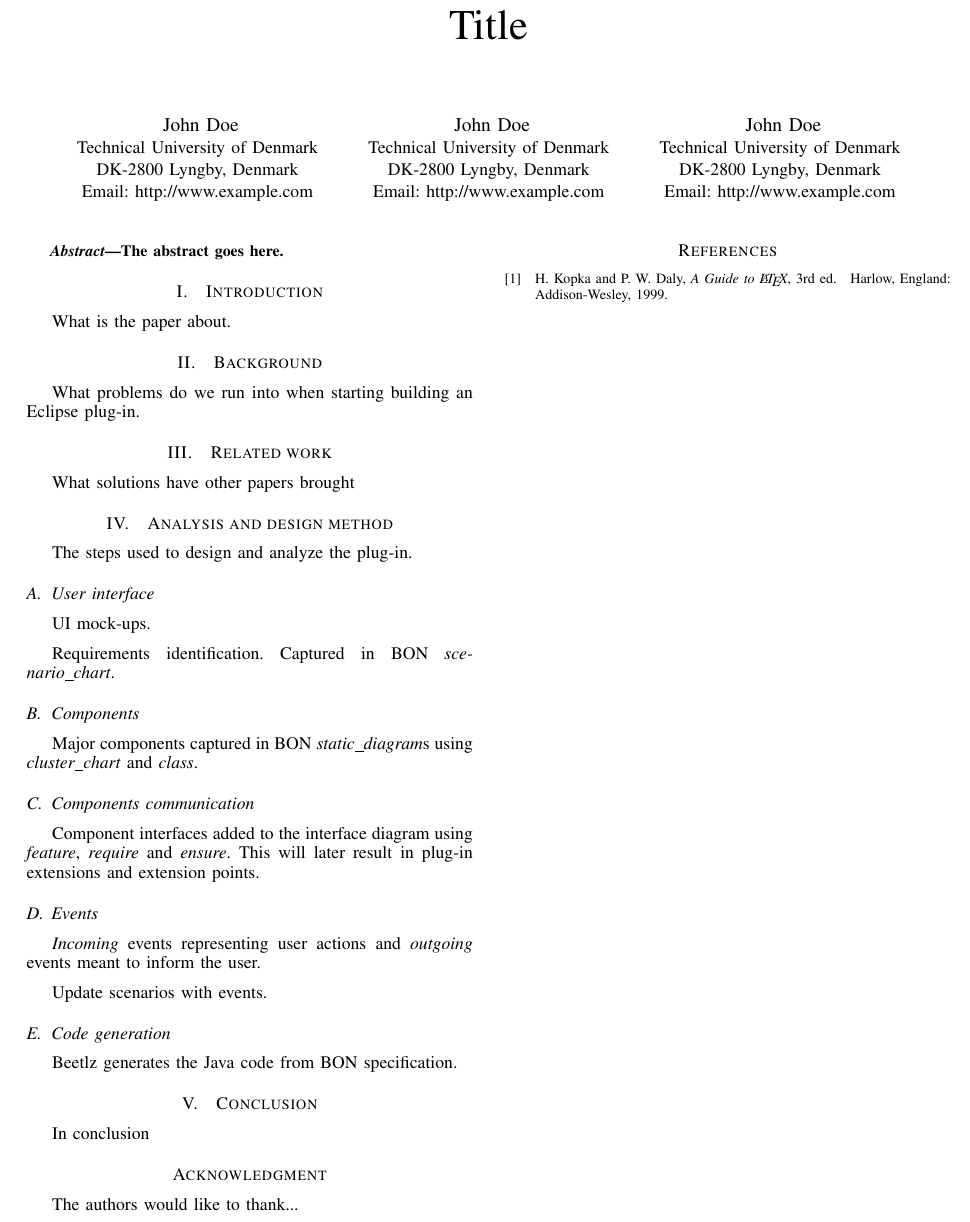
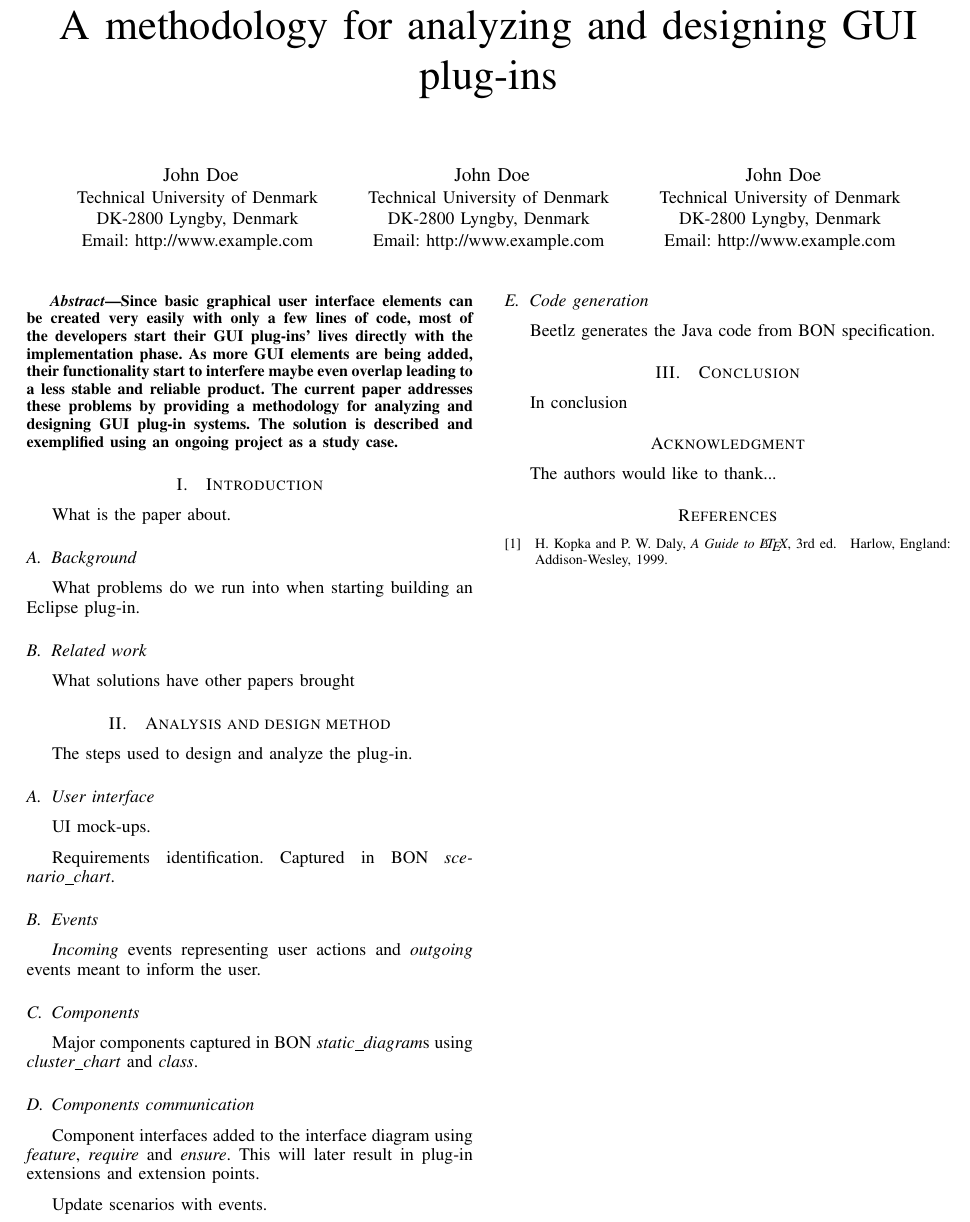
Before and after one commit to FreeAndFair/eRAISE, a LaTeX paper (paper/conf_paper.tex): part of the page, cut at the place of the change. Compiled offline with pdfLaTeX.

Commit message:
Added title and abstract section

```diff
--- a/paper/conf_paper.tex
+++ b/paper/conf_paper.tex
@@ -40,7 +40,7 @@
 %
 % paper title
 % can use linebreaks \\ within to get better formatting as desired
-\title{Title}
+\title{A methodology for analyzing and designing GUI plug-ins}
 
 
 % author names and affiliations
@@ -72,10 +72,13 @@ Email: http://www.example.com}}
 % make the title area
 \maketitle
 
+%------------------
+% Abstract
+%------------------
 
 \begin{abstract}
 %\boldmath
-The abstract goes here.
+Since basic graphical user interface elements can be created very easily with only a few lines of code, most of the developers start their GUI plug-ins' lives directly with the implementation phase. As more GUI elements are being added, their functionality start to interfere maybe even overlap leading to a less stable and reliable product. The current paper addresses these problems by providing a methodology for analyzing and designing GUI plug-in systems. The solution is described and exemplified using an ongoing project as a study case.
 \end{abstract}
 
 % no keywords
@@ -97,17 +100,17 @@ The abstract goes here.
 \section{Introduction}
 What is the paper about.
 
-%------------------
+
 % Background
-%------------------
-\section{Background}
+%
+\subsection{Background}
 What problems do we run into when starting building an Eclipse plug-in.
 
 
-%------------------
+
 % Related work
-%------------------
-\section{Related work}
+%
+\subsection{Related work}
 What solutions have other papers brought
 
 
@@ -118,31 +121,36 @@ What solutions have other papers brought
 The steps used to design and analyze the plug-in.
 
 
-
+% User interface
+%
 \subsection{User interface}
 UI mock-ups.
 
 
 Requirements identification. Captured in BON \emph{scenario\_chart}.
 
+% Events
+%
+\subsection{Events}
+\emph{Incoming} events representing user actions and \emph{outgoing} events meant to inform the user.
 
 
+% Components
+%
 \subsection{Components}
 Major components captured in BON \emph{static\_diagram}s using \emph{cluster\_chart} and \emph{class}.
 
 
-
+% Components communication
+%
 \subsection{Components communication}
 Component interfaces added to the interface diagram using  \emph{feature}, \emph{require} and \emph{ensure}. This will later result in plug-in extensions and extension points.
 
 
-
-\subsection{Events}
-\emph{Incoming} events representing user actions and \emph{outgoing} events meant to inform the user.
-
 Update scenarios with events.
 
-
+% Code generation
+%
 \subsection{Code generation}
 Beetlz generates the Java code from BON specification.
 
```
Also changed, not shown: paper/conf_paper.pdf.
